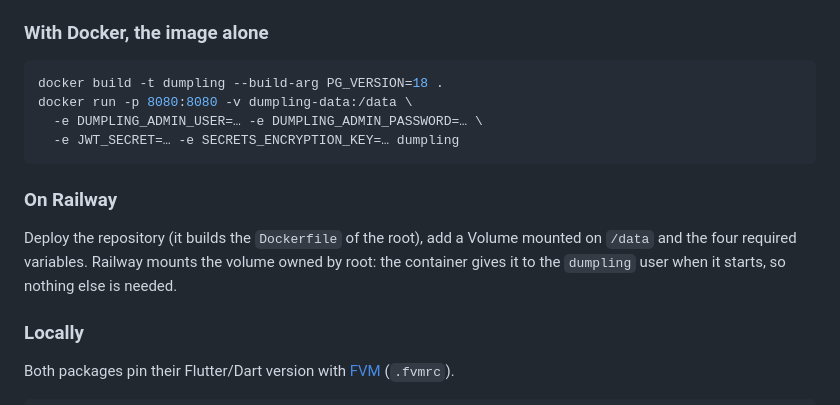
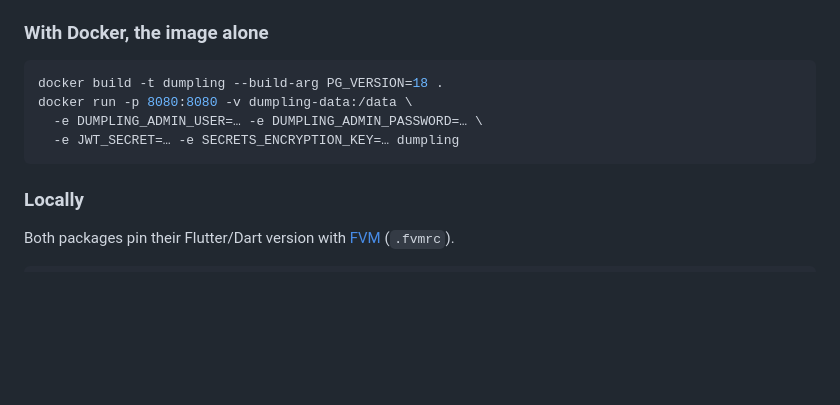
Before and after one commit to Root-101/dumpling, a Markdown page: README.md, the part around the change. Rendered like a GitHub page; blank space fills up the shorter version.

Commit message:
README: no Railway section, its template's overview covers it; Roadmap: the template deploys the published image

````diff
--- a/README.md
+++ b/README.md
@@ -142,12 +142,6 @@ docker run -p 8080:8080 -v dumpling-data:/data \
   -e JWT_SECRET=… -e SECRETS_ENCRYPTION_KEY=… dumpling
 ```
 
-### On Railway
-
-Deploy the repository (it builds the `Dockerfile` of the root), add a Volume mounted on `/data` and
-the four required variables. Railway mounts the volume owned by root: the container gives it to
-the `dumpling` user when it starts, so nothing else is needed.
-
 ### Locally
 
 Both packages pin their Flutter/Dart version with [FVM](https://fvm.app) (`.fvmrc`).
````
Also changed, not shown: ROADMAP.md (+3 -2 lines).
